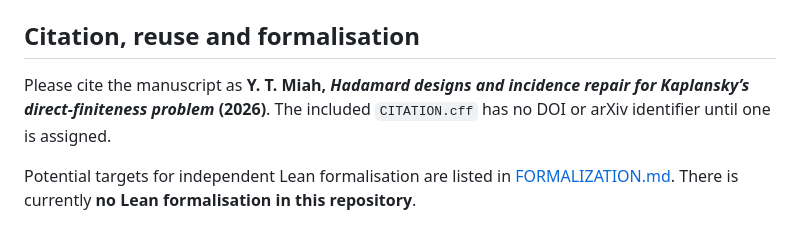
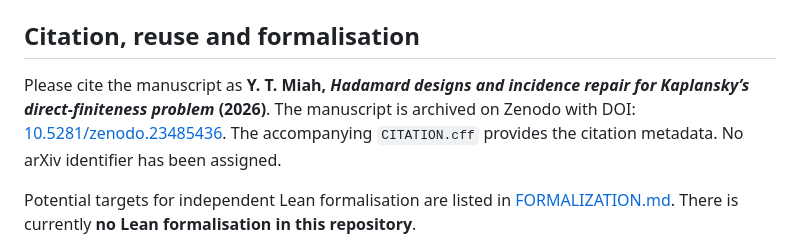
Before and after one commit to oddcurios235/kaplansky-hadamard-designs, a Markdown page: README.md, the part around the change. Drawn GitHub-style.

Commit message:
Add Zenodo DOI to citation metadata

```diff
--- a/README.md
+++ b/README.md
@@ -51,7 +51,7 @@ If your TeX installation supplies `bibtex.original` instead of `bibtex`, use tha
 
 ## Citation, reuse and formalisation
 
-Please cite the manuscript as **Y. T. Miah, _Hadamard designs and incidence repair for Kaplansky’s direct-finiteness problem_ (2026)**. The included `CITATION.cff` has no DOI or arXiv identifier until one is assigned.
+Please cite the manuscript as **Y. T. Miah, _Hadamard designs and incidence repair for Kaplansky’s direct-finiteness problem_ (2026)**. The manuscript is archived on Zenodo with DOI: [10.5281/zenodo.23485436](https://doi.org/10.5281/zenodo.23485436). The accompanying `CITATION.cff` provides the citation metadata. No arXiv identifier has been assigned.
 
 Potential targets for independent Lean formalisation are listed in [FORMALIZATION.md](FORMALIZATION.md). There is currently **no Lean formalisation in this repository**.
 
```
